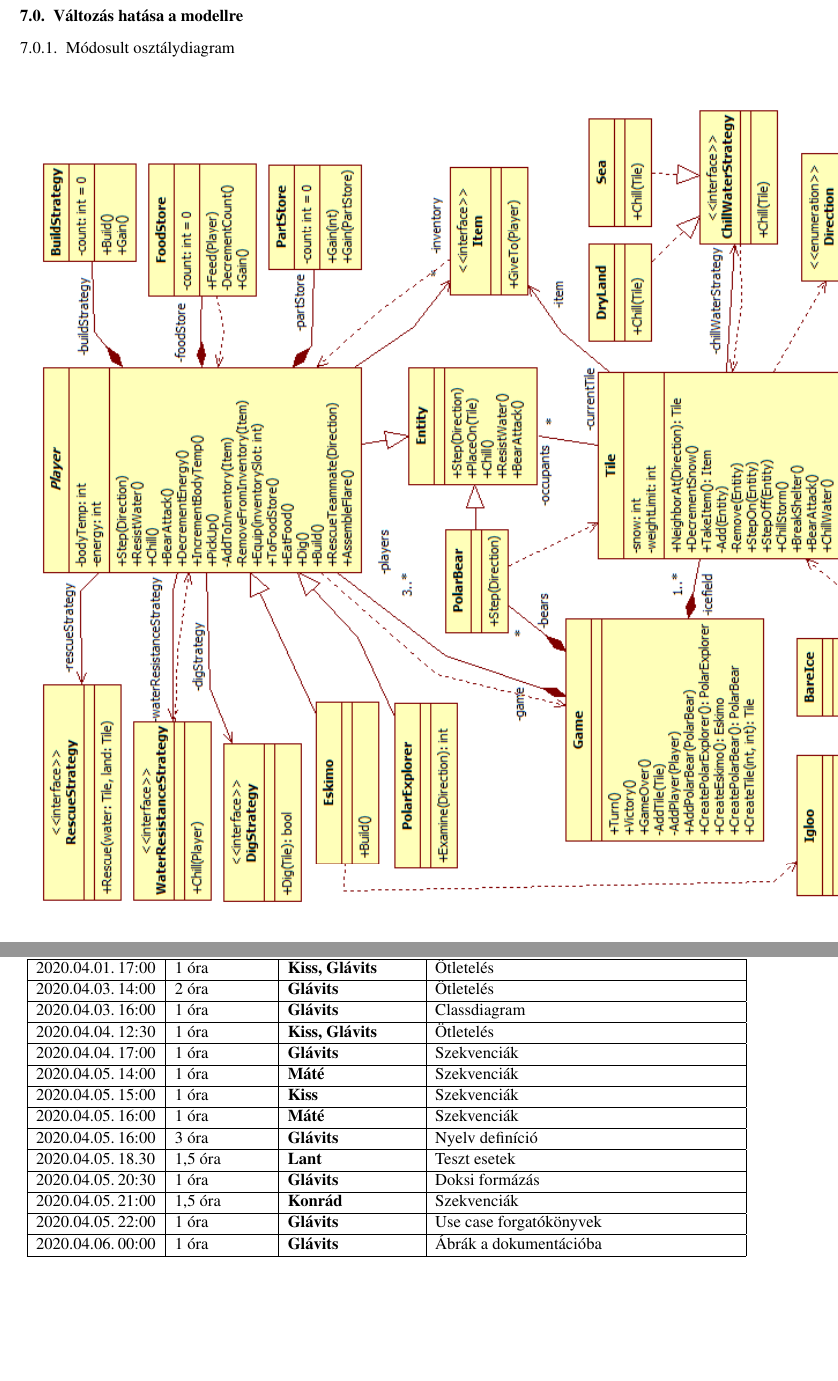
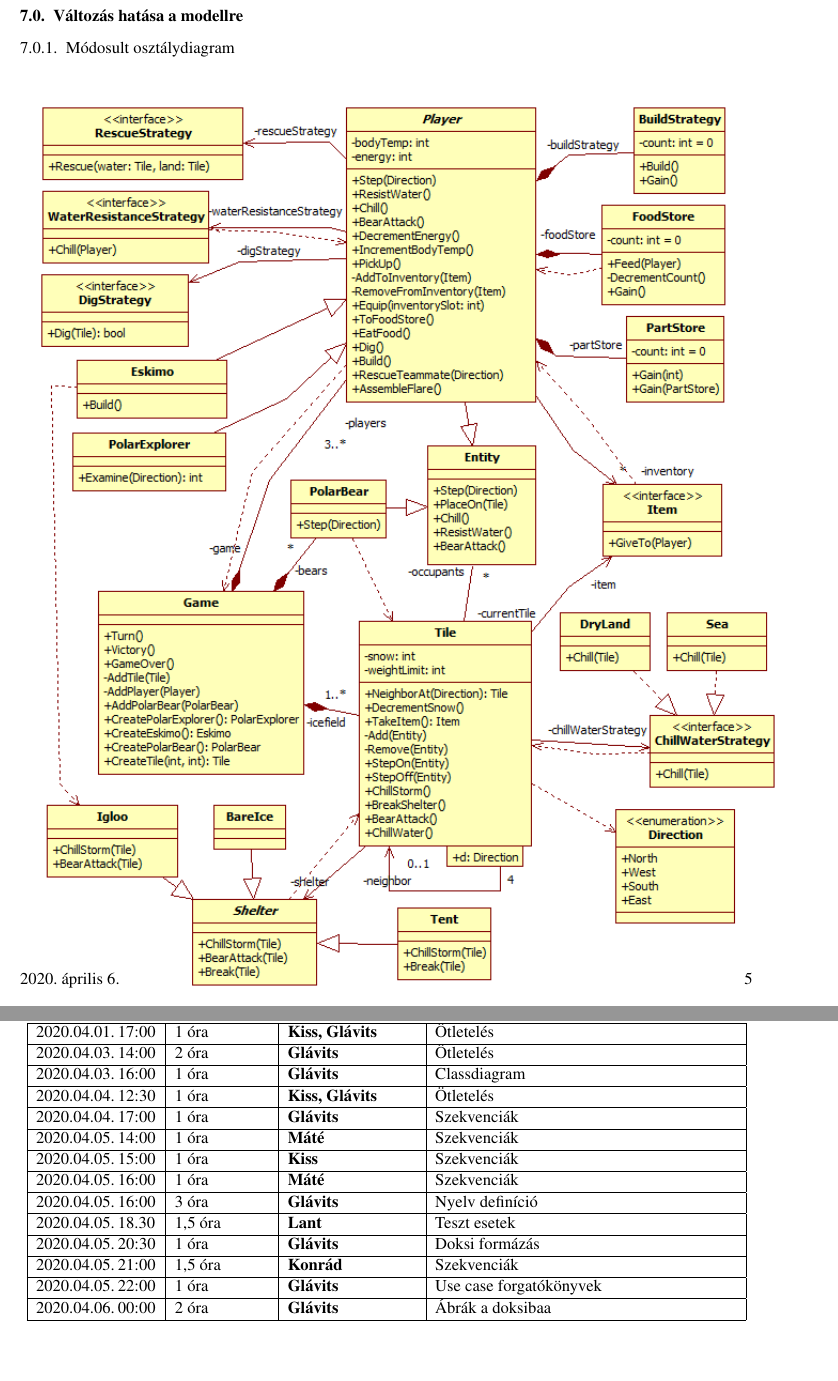
Before and after one commit to darkpanther99/EG6652570, a LaTeX book (docs/projlab.tex, which reads docs/chapters/chapter07/naplo07.tex, docs/chapters/chapter07/sablon07.tex): two parts of pages 5 and 32 of 32, joined at a grey line, cut so that both start at the same text. Compiled offline with pdfLaTeX.

Commit message:
Doksi fix

```diff
--- a/docs/chapters/chapter07/naplo07.tex
+++ b/docs/chapters/chapter07/naplo07.tex
@@ -15,6 +15,6 @@
 \bejegyzes{2020.04.05.~20:30~}{1 óra}{Glávits}{Doksi formázás}
 \bejegyzes{2020.04.05.~21:00~}{1,5 óra}{Konrád}{Szekvenciák}
 \bejegyzes{2020.04.05.~22:00~}{1 óra}{Glávits}{Use case forgatókönyvek}
-\bejegyzes{2020.04.06.~00:00~}{1 óra}{Glávits}{Ábrák a dokumentációba}
+\bejegyzes{2020.04.06.~00:00~}{2 óra}{Glávits}{Ábrák a doksibaa}
 
 \end{naplo}
--- a/docs/chapters/chapter07/sablon07.tex
+++ b/docs/chapters/chapter07/sablon07.tex
@@ -12,11 +12,10 @@
 
 \subsection{Módosult osztálydiagram}
 
-% TODO: fixelni, teljesen rossz
-
 \begin{figure}[H]
 	\begin{center}
-		\includegraphics[angle=90, scale=0.76]{chapters/chapter07/ClassDiagramPart1.png}
+		%\includegraphics[angle=90, scale=0.76]{chapters/chapter07/ClassDiagramPart1.png}
+		\includegraphics[width=18cm]{chapters/chapter07/ClassDiagramPart1.png}
 		\caption{Osztálydiagram 1.}
 		\label{fig:OsztalyDiagramPart1}
 	\end{center}
```
Also changed, not shown: docs/projlab.pdf, docs/chapters/chapter07/sablon07.tex (9 more changed lines).
